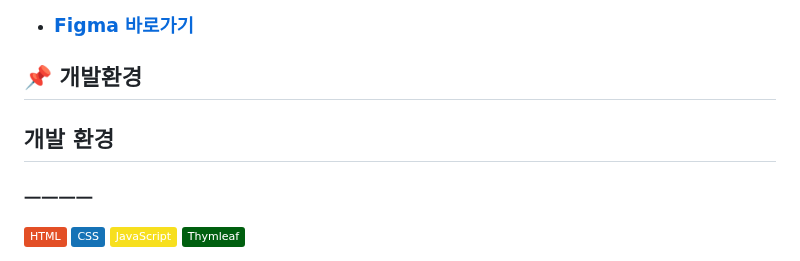
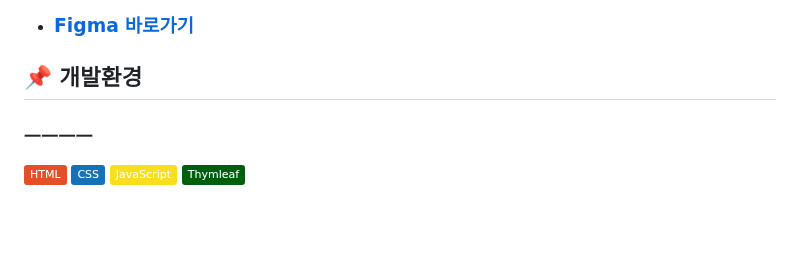
Before and after one commit to Project-Belocal/Belocal, a Markdown page: README.md, the part around the change. GitHub-like rendering; badges without logos; blank space fills up the shorter version.

```diff
--- a/README.md
+++ b/README.md
@@ -93,7 +93,6 @@
 - ### [Figma 바로가기]()
 
 ## 📌 개발환경
-## 개발 환경
 
 ### ㅡㅡㅡㅡ
 
```
